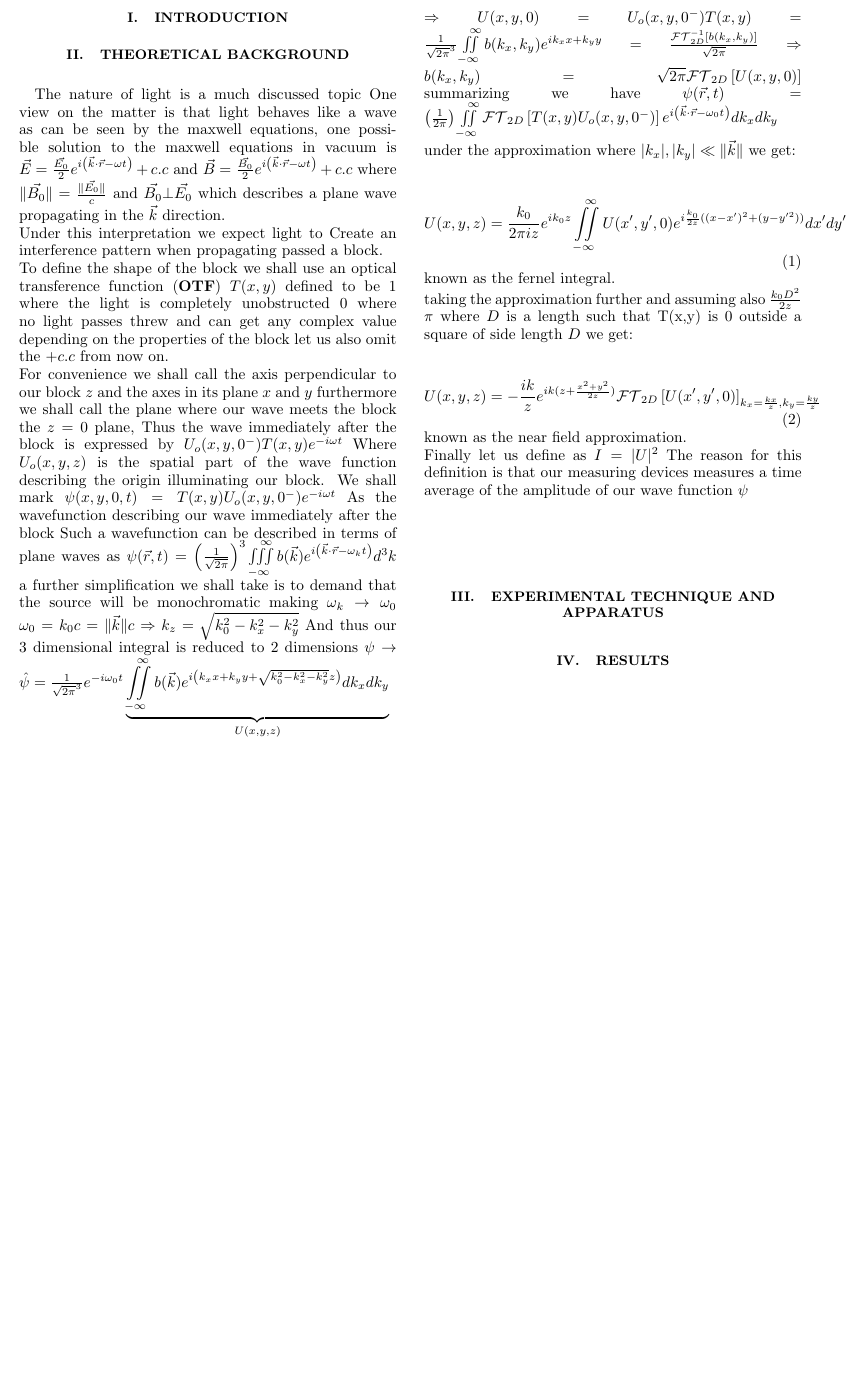
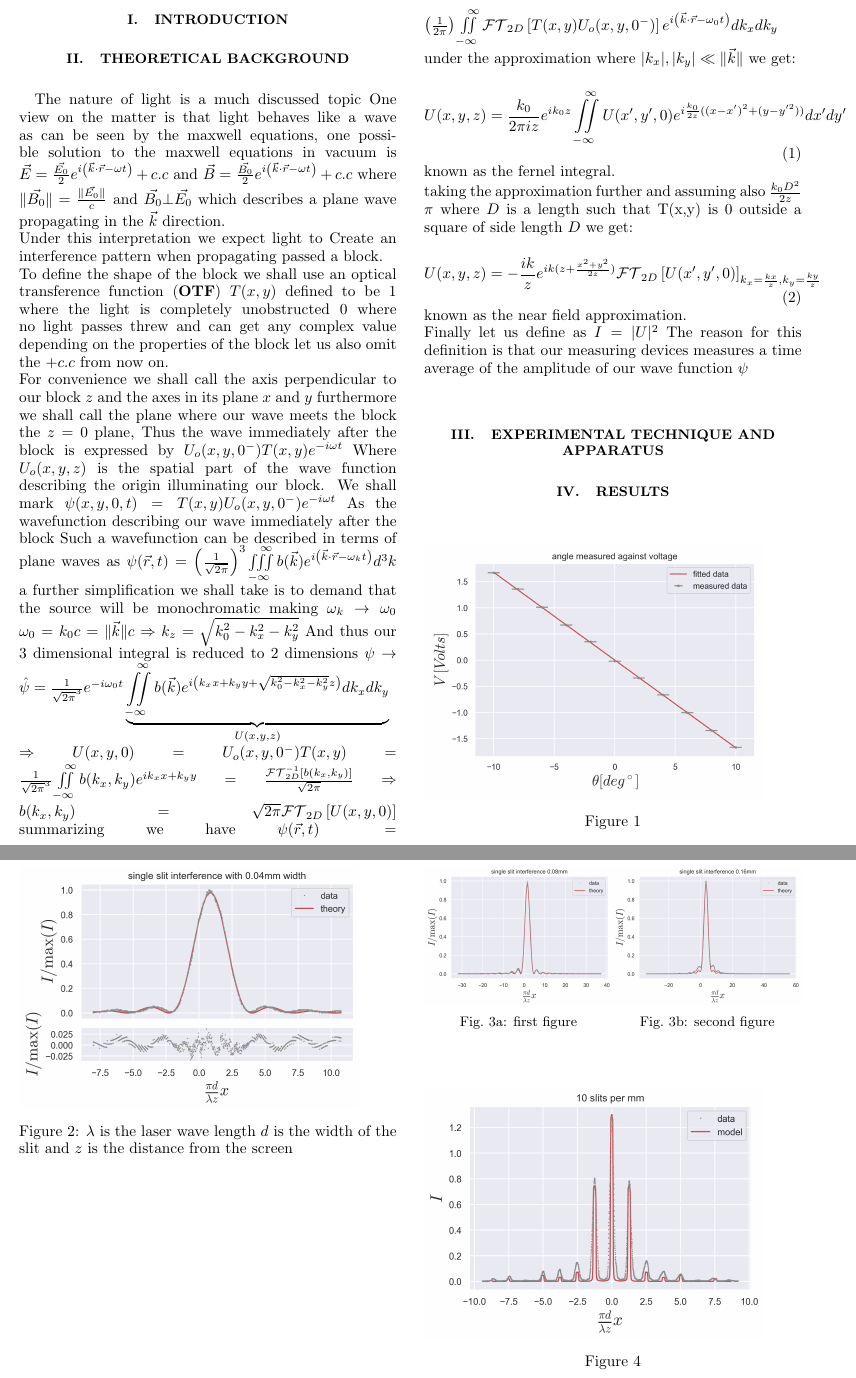
Before and after one commit to EdoMor/interfelence_lab_report, a LaTeX paper (src/main.tex, which reads src/figures/10 slits per mm.tex, src/figures/angle measured against voltage.tex, src/figures/other single slit figures.tex): part of the page before the commit and two parts of pages 1 and 2 of 2 after it, the two joined at a grey line, cut so that both start at the same text, the shorter picture padded with empty space. Compiled offline with pdfLaTeX.

Commit message:
added some figures

```diff
--- /dev/null
+++ b/src/figures/10 slits per mm.tex
@@ -0,0 +1,5 @@
+\begin{figure}[H]
+    \includegraphics[width=0.9\columnwidth]{figures/10 slits per mm.png}
+    \caption{}
+    \label{fig:10 slits per mm}
+\end{figure}
--- /dev/null
+++ b/src/figures/angle measured against voltage.tex
@@ -0,0 +1,5 @@
+\begin{figure}[H]
+    \includegraphics[width=0.9\columnwidth]{figures/angle measured against voltage.png}
+    \caption{}
+    \label{fig:angle measured against voltage}
+\end{figure}
--- /dev/null
+++ b/src/figures/other single slit figures.tex
@@ -0,0 +1,16 @@
+\begin{figure}[H]
+	\centering
+	\begin{subfigure}{0.5\columnwidth}
+		\centering
+		\includegraphics[width=\columnwidth]{figures/single slit interference 0.08mm.png} % first figure itself
+		\caption{first figure}
+        \label{fig:single slit interference 0.08mm}
+	\end{subfigure}\hfill
+    \begin{subfigure}{0.5\columnwidth}
+        \centering
+        \includegraphics[width=\columnwidth]{figures/single slit interference 0.16mm.png} % second figure itself
+        \caption{second figure}
+        \label{fig:single slit interference 0.16mm}
+    \end{subfigure}
+    \label{fig:single slit examples}
+\end{figure}
--- /dev/null
+++ b/src/figures/single slit interference with 0.04mm width.tex
@@ -0,0 +1,5 @@
+\begin{figure}[H]
+    \includegraphics[width=0.9\columnwidth]{figures/single slit interference with 0.04mm width.png}
+    \caption{$\lambda$ is the laser wave length $d$ is the width of the slit and $z$ is the distance from the screen}
+    \label{fig:single slit interference with 0.04mm width}
+\end{figure}
--- a/src/main.tex
+++ b/src/main.tex
@@ -9,6 +9,11 @@
 \usepackage[english]{babel}
 \usepackage[utf8]{inputenc}
 \usepackage{amssymb}
+\usepackage{float}
+\usepackage[labelformat=simple, labelsep=colon]{subcaption}
+\DeclareCaptionSubType*{figure}
+\renewcommand\thesubfigure{Fig.~\thefigure\alph{subfigure}}
+\usepackage{graphicx}
 \bibliographystyle{apsrev4-1}
 
 
```
Also changed, not shown: src/sections/results.tex (+4 -0 lines), src/figures/10 slits per mm.png (added), src/figures/angle measured against voltage.png (added), src/figures/enveloping amplitude of n slits.png (added), src/figures/single slit interference 0.08mm.png (added), src/figures/single slit interference 0.16mm.png (added), src/figures/single slit interference with 0.04mm width.png (added).
